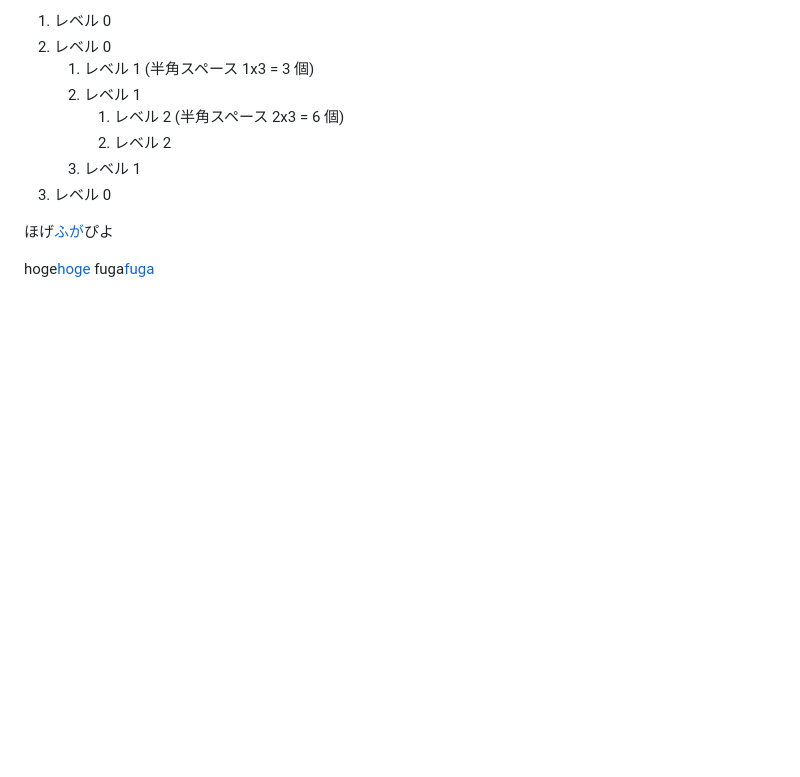
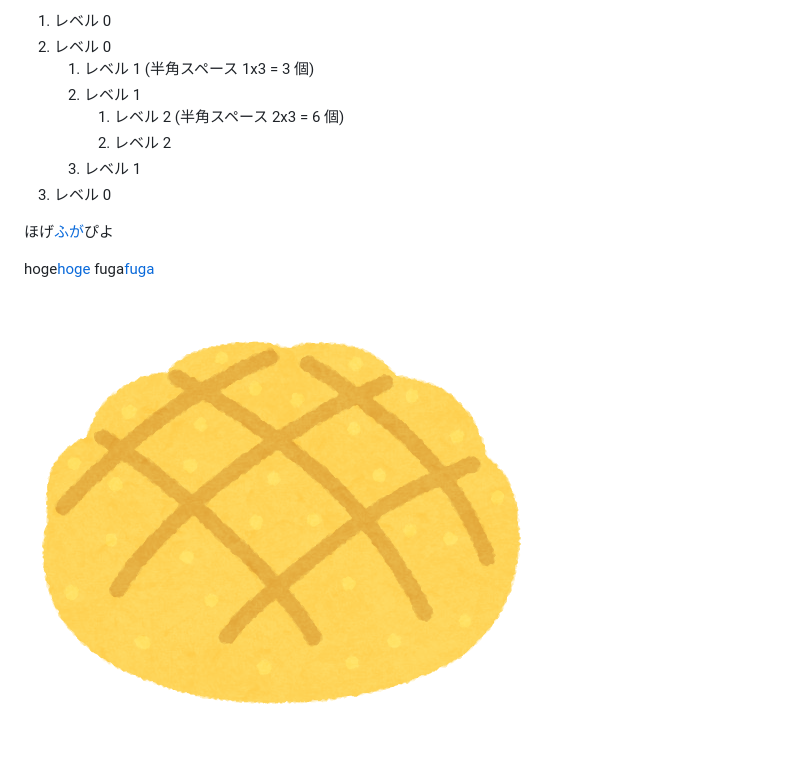
Before and after one commit to nozomu1210/Mypage, a Markdown page: docs/index.md, the part around the change. Drawn GitHub-style; pictures changed too: docs/hoge.png (added); blank space fills up the shorter version.

Commit message:
画像

```diff
--- a/docs/index.md
+++ b/docs/index.md
@@ -35,3 +35,5 @@
 
 hoge[hoge](./hoge.md)
 fuga[fuga](./fuga/fuga.md)
+
+![ほげ](./hoge.png)
```
